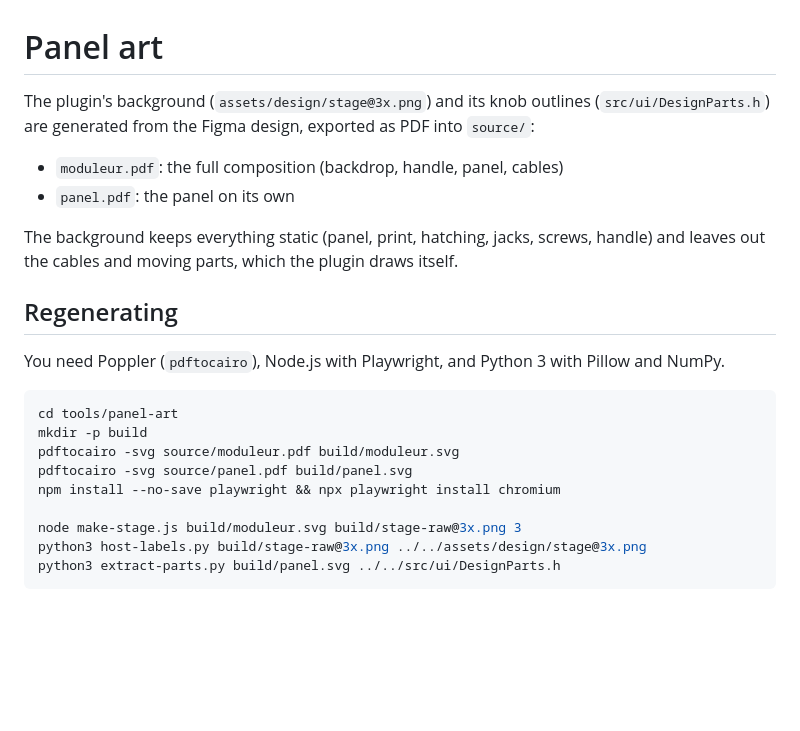
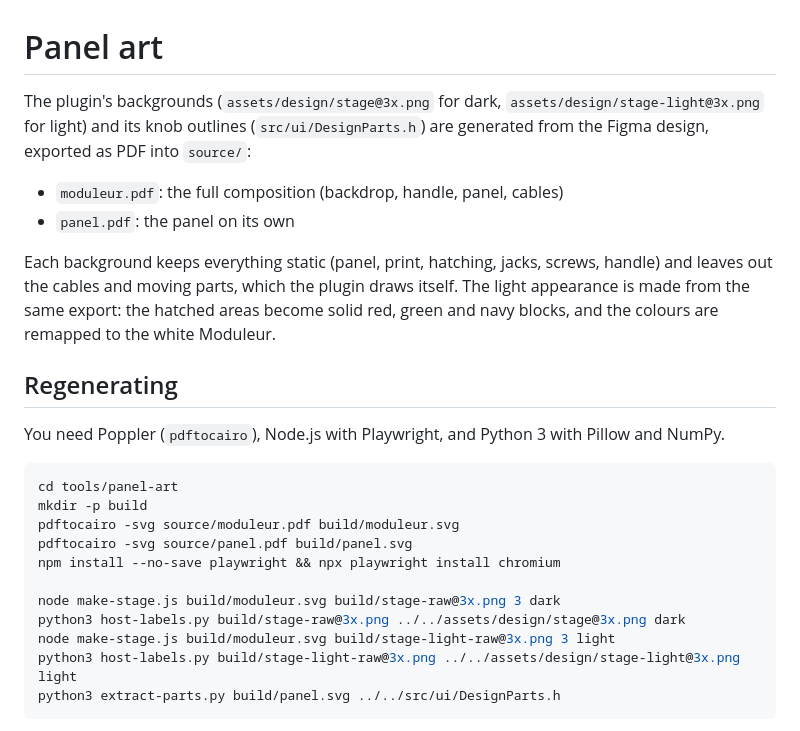
Before and after one commit to dbajpeyi/shmoergh-moduleur, a Markdown page: tools/panel-art/README.md, the part around the change. GitHub-like rendering; blank space fills up the shorter version.

````diff
--- a/tools/panel-art/README.md
+++ b/tools/panel-art/README.md
@@ -1,11 +1,11 @@
 # Panel art
 
-The plugin's background (`assets/design/stage@3x.png`) and its knob outlines (`src/ui/DesignParts.h`) are generated from the Figma design, exported as PDF into `source/`:
+The plugin's backgrounds (`assets/design/stage@3x.png` for dark, `assets/design/stage-light@3x.png` for light) and its knob outlines (`src/ui/DesignParts.h`) are generated from the Figma design, exported as PDF into `source/`:
 
 - `moduleur.pdf`: the full composition (backdrop, handle, panel, cables)
 - `panel.pdf`: the panel on its own
 
-The background keeps everything static (panel, print, hatching, jacks, screws, handle) and leaves out the cables and moving parts, which the plugin draws itself.
+Each background keeps everything static (panel, print, hatching, jacks, screws, handle) and leaves out the cables and moving parts, which the plugin draws itself. The light appearance is made from the same export: the hatched areas become solid red, green and navy blocks, and the colours are remapped to the white Moduleur.
 
 ## Regenerating
 
@@ -18,8 +18,10 @@ pdftocairo -svg source/moduleur.pdf build/moduleur.svg
 pdftocairo -svg source/panel.pdf build/panel.svg
 npm install --no-save playwright && npx playwright install chromium
 
-node make-stage.js build/moduleur.svg build/stage-raw@3x.png 3
-python3 host-labels.py build/stage-raw@3x.png ../../assets/design/stage@3x.png
+node make-stage.js build/moduleur.svg build/stage-raw@3x.png 3 dark
+python3 host-labels.py build/stage-raw@3x.png ../../assets/design/stage@3x.png dark
+node make-stage.js build/moduleur.svg build/stage-light-raw@3x.png 3 light
+python3 host-labels.py build/stage-light-raw@3x.png ../../assets/design/stage-light@3x.png light
 python3 extract-parts.py build/panel.svg ../../src/ui/DesignParts.h
 ```
 
````
Also changed, not shown: README.md (+5 -2 lines), assets/design/stage-light@3x.png (added), assets/design/stage@3x.png, docs/screenshot-light.png (added), docs/screenshot.png, 7 other files.
